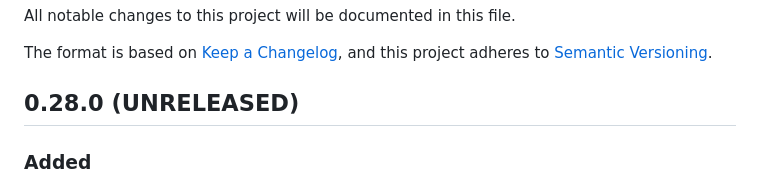
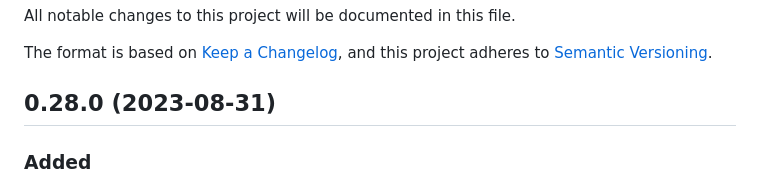
Before and after one commit to rustsec/rustsec, a Markdown page: rustsec/CHANGELOG.md, the part around the change. Drawn GitHub-style.

Commit message:
Fill in release date in changelogs

```diff
--- a/rustsec/CHANGELOG.md
+++ b/rustsec/CHANGELOG.md
@@ -4,7 +4,7 @@ All notable changes to this project will be documented in this file.
 The format is based on [Keep a Changelog](https://keepachangelog.com/en/1.0.0/),
 and this project adheres to [Semantic Versioning](https://semver.org/spec/v2.0.0.html).
 
-## 0.28.0 (UNRELEASED)
+## 0.28.0 (2023-08-31)
 
 ### Added
 
```
Also changed, not shown: 1 other file.
